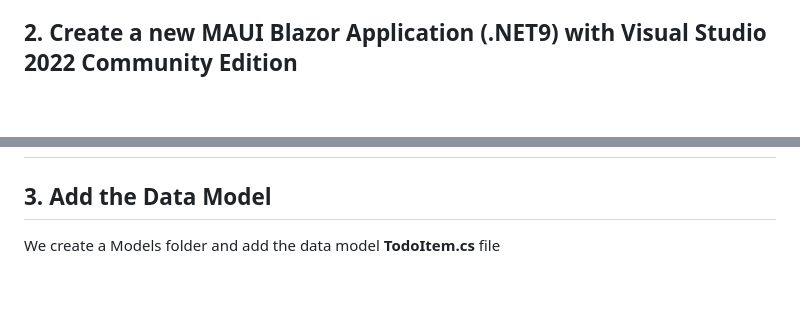
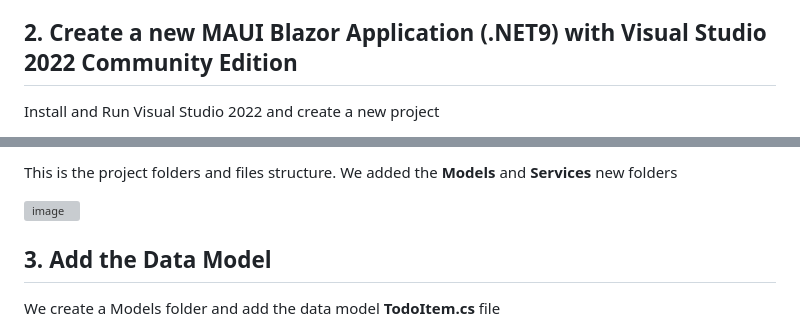
Before and after one commit to luiscoco/Curso_Aprende_Blazor-Nivel_Intermedio-Blazor_MAUI_invoking_AzureFunction-CosmosDb-CRUD, a Markdown page: README.md, 2 parts joined by grey strips. Rendered like a GitHub page; blank space fills up the shorter version; grey boxes are pictures that could not be loaded.

```diff
--- a/README.md
+++ b/README.md
@@ -6,4 +6,5 @@ See the detailed explanation in this publication URL: https://github.com/luiscoc
 
 ## 2. Create a new MAUI Blazor Application (.NET9) with Visual Studio 2022 Community Edition
 
+Install and Run Visual Studio 2022 and create a new project
 
@@ -10,3 +25,6 @@ See the detailed explanation in this publication URL: https://github.com/luiscoc
+This is the project folders and files structure. We added the **Models** and **Services** new folders
+
+![image](https://github.com/user-attachments/assets/b2d5d4b3-8e3d-4334-b34f-90e24d33d160)
 
 ## 3. Add the Data Model
 
```
Also changed, not shown: other parts of README.md (+14 -0 lines).
